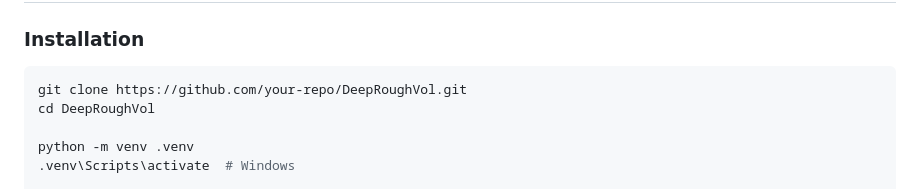
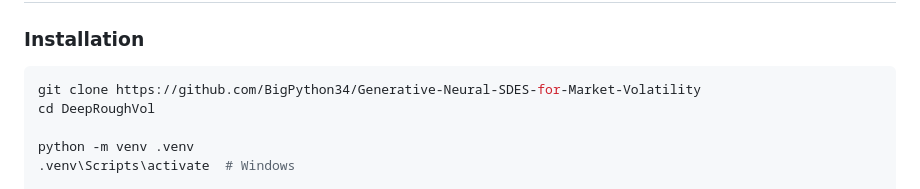
Before and after one commit to BigPython34/Generative-Neural-SDES-for-Market-Volatility, a Markdown page: README.md, the part around the change. Drawn GitHub-style.

Commit message:
Change repo url
Updated repository URL for cloning in installation instructions.

````diff
--- a/README.md
+++ b/README.md
@@ -698,7 +698,7 @@ GenerativeTrainer (with validation, early stopping, LR warmup)
 ### Installation
 
 ```bash
-git clone https://github.com/your-repo/DeepRoughVol.git
+git clone https://github.com/BigPython34/Generative-Neural-SDES-for-Market-Volatility
 cd DeepRoughVol
 
 python -m venv .venv
````
